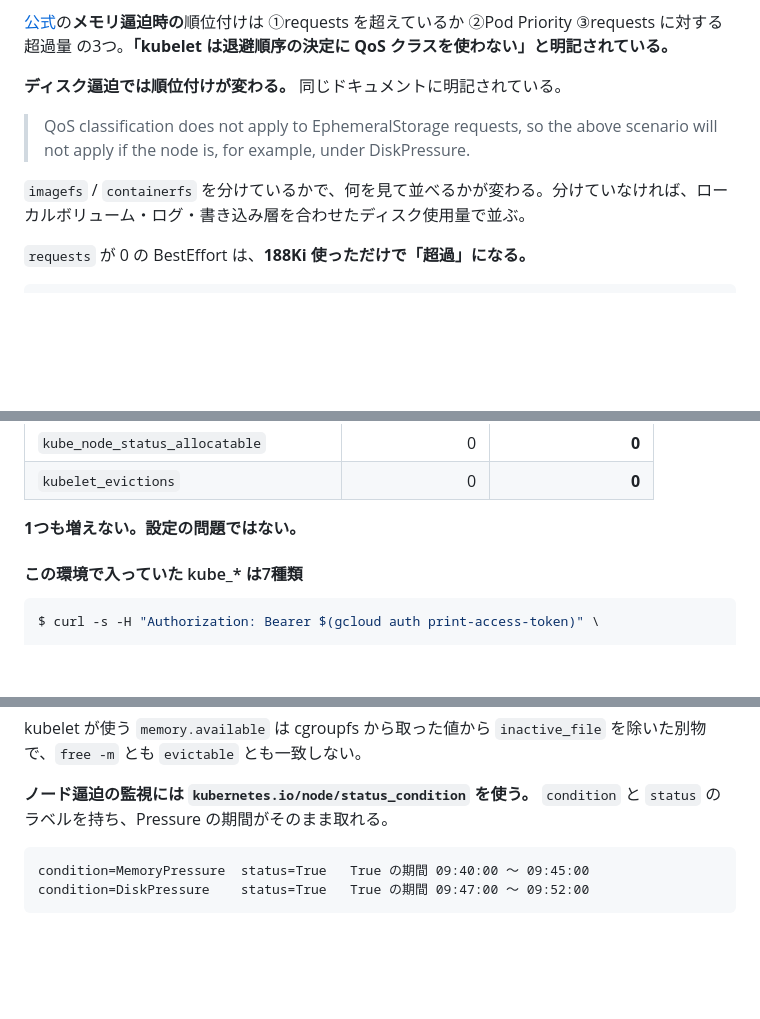
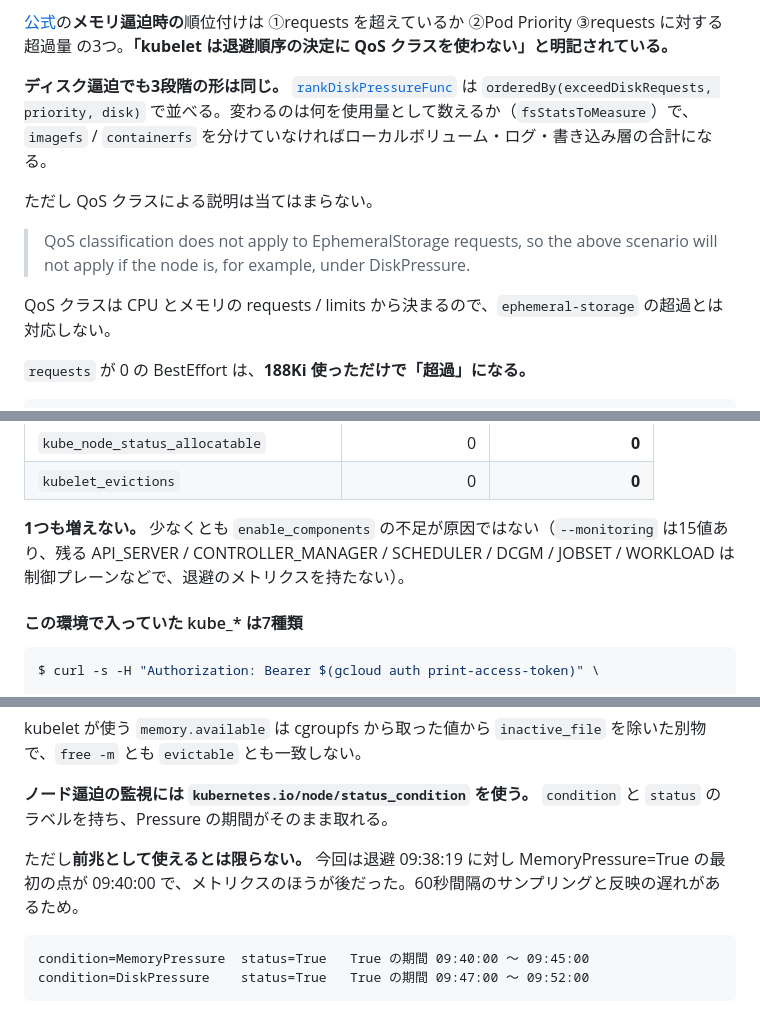
Before and after one commit to tech-0222/terraform-gcp-examples, a Markdown page: Advanced-Examples/28-gke-pod-eviction/README.md, 3 parts joined by grey strips. Drawn GitHub-style; blank space fills up the shorter version.

Commit message:
28: Codex のレビューで見つかった3点を訂正する (#71)
ファクトチェックに組み込んだ Codex の指摘を、一次ソースで確認して直した。

1. ディスク逼迫の順位付け
   「ファイルシステムの構成とディスク使用量で決まる」と書き、requests と
   Priority を落としていた。rankDiskPressureFunc は
   orderedBy(exceedDiskRequests, priority, disk) でメモリと同じ3段階。
   変わるのは fsStatsToMeasure（何を使用量として数えるか）だけ。
   公式が否定しているのは QoS クラスによる説明のほうで、
   これは CPU とメモリの requests / limits から決まるため。

2. status_condition を前兆として書いていた
   今回の実測では退避 09:38:19 に対し MemoryPressure=True の最初の点が
   09:40:00 で、メトリクスのほうが後だった。60秒サンプリングと反映の
   遅れがある。前兆として使えるとは限らない旨を明記した。

3. 「全部有効にしても」が過大
   --monitoring は15値あり、有効にしたのは9つ。残る API_SERVER /
   CONTROLLER_MANAGER / SCHEDULER / DCGM / JOBSET / WORKLOAD は
   制御プレーンなどで退避のメトリクスを持たないが、「全部」ではない。

````diff
--- a/Advanced-Examples/28-gke-pod-eviction/README.md
+++ b/Advanced-Examples/28-gke-pod-eviction/README.md
@@ -125,11 +125,13 @@ kubeReserved:
 
 [公式](https://kubernetes.io/docs/concepts/scheduling-eviction/node-pressure-eviction/)の**メモリ逼迫時の**順位付けは ①requests を超えているか ②Pod Priority ③requests に対する超過量 の3つ。**「kubelet は退避順序の決定に QoS クラスを使わない」と明記されている。**
 
-**ディスク逼迫では順位付けが変わる。** 同じドキュメントに明記されている。
+**ディスク逼迫でも3段階の形は同じ。** [`rankDiskPressureFunc`](https://github.com/kubernetes/kubernetes/blob/master/pkg/kubelet/eviction/helpers.go) は `orderedBy(exceedDiskRequests, priority, disk)` で並べる。変わるのは何を使用量として数えるか（`fsStatsToMeasure`）で、`imagefs` / `containerfs` を分けていなければローカルボリューム・ログ・書き込み層の合計になる。
+
+ただし QoS クラスによる説明は当てはまらない。
 
 > QoS classification does not apply to EphemeralStorage requests, so the above scenario will not apply if the node is, for example, under DiskPressure.
 
-`imagefs` / `containerfs` を分けているかで、何を見て並べるかが変わる。分けていなければ、ローカルボリューム・ログ・書き込み層を合わせたディスク使用量で並ぶ。
+QoS クラスは CPU とメモリの requests / limits から決まるので、`ephemeral-storage` の超過とは対応しない。
 
 `requests` が 0 の BestEffort は、**188Ki 使っただけで「超過」になる。**
 
@@ -236,7 +238,7 @@ SYSTEM_COMPONENTS;STORAGE;HPA;POD;DAEMONSET;DEPLOYMENT;STATEFULSET;CADVISOR;KUBE
 | `kube_node_status_allocatable` | 0 | **0** |
 | `kubelet_evictions` | 0 | **0** |
 
-**1つも増えない。設定の問題ではない。**
+**1つも増えない。** 少なくとも `enable_components` の不足が原因ではない（`--monitoring` は15値あり、残る API_SERVER / CONTROLLER_MANAGER / SCHEDULER / DCGM / JOBSET / WORKLOAD は制御プレーンなどで、退避のメトリクスを持たない）。
 
 #### この環境で入っていた kube_* は7種類
 
@@ -333,6 +335,8 @@ kubelet が使う `memory.available` は cgroupfs から取った値から `inac
 
 **ノード逼迫の監視には `kubernetes.io/node/status_condition` を使う。** `condition` と `status` のラベルを持ち、Pressure の期間がそのまま取れる。
 
+ただし**前兆として使えるとは限らない。** 今回は退避 09:38:19 に対し MemoryPressure=True の最初の点が 09:40:00 で、メトリクスのほうが後だった。60秒間隔のサンプリングと反映の遅れがあるため。
+
 ```text
 condition=MemoryPressure  status=True   True の期間 09:40:00 〜 09:45:00
 condition=DiskPressure    status=True   True の期間 09:47:00 〜 09:52:00
````
